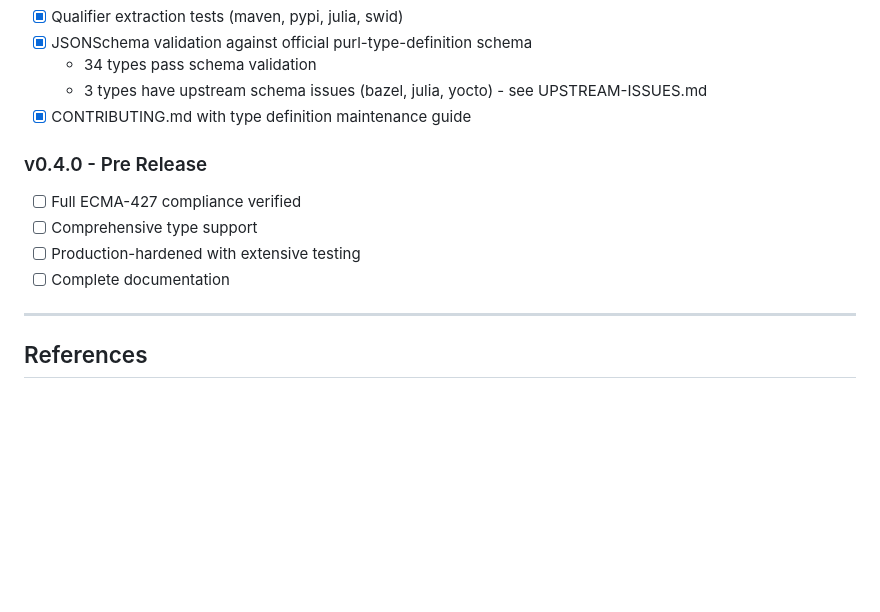
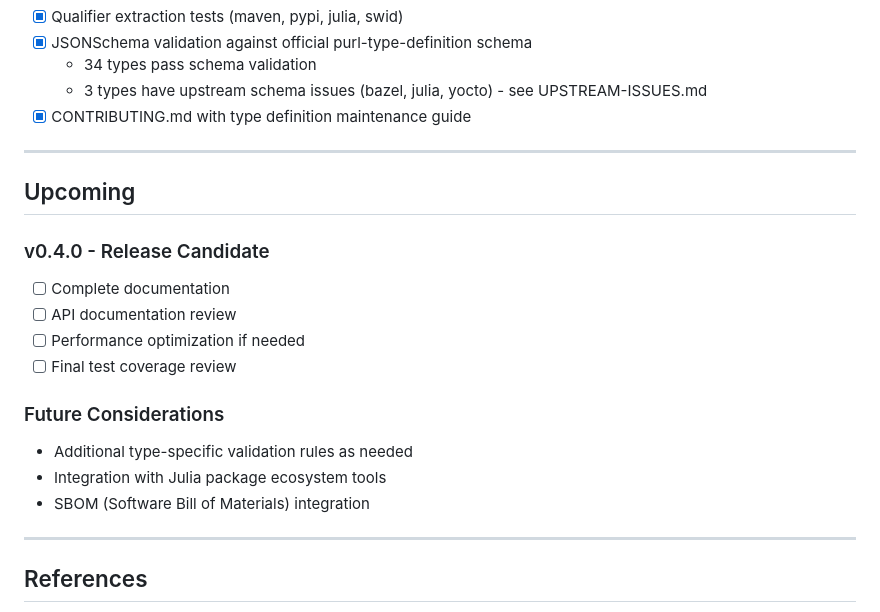
Before and after one commit to s-celles/PackageURLs.jl, a Markdown page: ROADMAP.md, the part around one of its changes. Drawn GitHub-style; blank space fills up the shorter version.

```diff
--- a/ROADMAP.md
+++ b/ROADMAP.md
@@ -198,11 +82,20 @@ purl = PackageURL("maven", "org.apache/commons", "lang", nothing, nothing, nothi
   - 3 types have upstream schema issues (bazel, julia, yocto) - see UPSTREAM-ISSUES.md
 - [x] CONTRIBUTING.md with type definition maintenance guide
 
-### v0.4.0 - Pre Release
-- [ ] Full ECMA-427 compliance verified
-- [ ] Comprehensive type support
-- [ ] Production-hardened with extensive testing
+---
+
+## Upcoming
+
+### v0.4.0 - Release Candidate
 - [ ] Complete documentation
+- [ ] API documentation review
+- [ ] Performance optimization if needed
+- [ ] Final test coverage review
+
+### Future Considerations
+- Additional type-specific validation rules as needed
+- Integration with Julia package ecosystem tools
+- SBOM (Software Bill of Materials) integration
 
 ---
 
```
Also changed, not shown: other parts of ROADMAP.md (+28 -144 lines).
